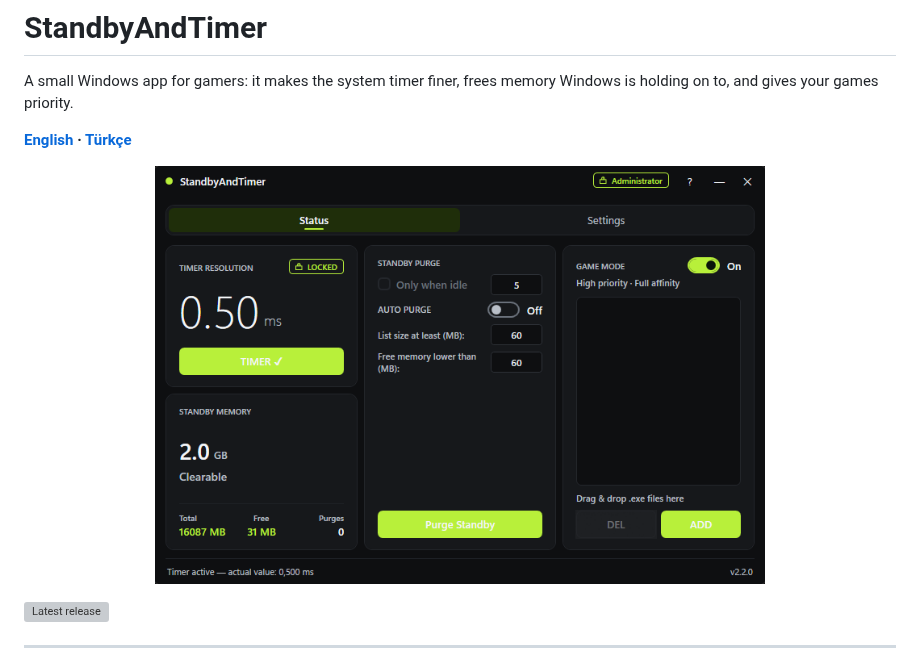
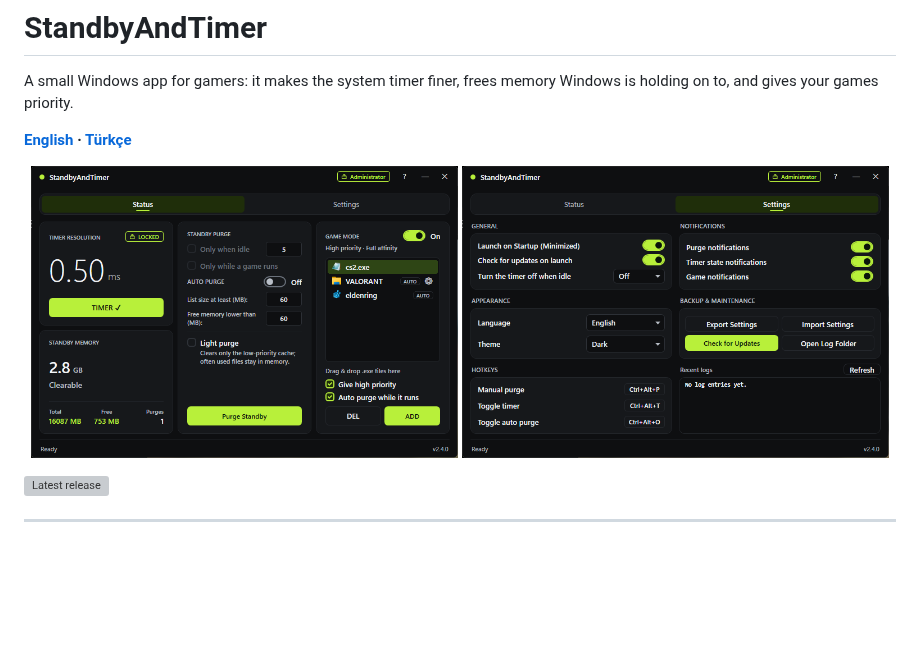
Before and after one commit to Layellie/StandbyAndTimer, a Markdown page: README.md, the part around the change. Rendered like a GitHub page; pictures changed too: docs/screenshot-settings.png (added), docs/screenshot.png; blank space fills up the shorter version; grey boxes are pictures that could not be loaded.

Commit message:
docs: current screenshots (status and settings) in the README
Captured from the screen (GPU rendering) with UiRender --docs, Dark /
English; the old one showed v2.2.0.

Co-Authored-By: Claude Opus 5.5 <noreply@anthropic.com>

```diff
--- a/README.md
+++ b/README.md
@@ -7,7 +7,8 @@ A small Windows app for gamers: it makes the system timer finer, frees memory Wi
 **[English](#english) · [Türkçe](#türkçe)**
 
 <p align="center">
-  <img src="docs/screenshot.png" width="70%" alt="StandbyAndTimer main window" />
+  <img src="docs/screenshot.png" width="49%" alt="StandbyAndTimer: status page with the timer, standby memory, purge options and Game Mode list" />
+  <img src="docs/screenshot-settings.png" width="49%" alt="StandbyAndTimer: settings page with startup, notifications, appearance, hotkeys and backup" />
 </p>
 
 [![Latest release](https://img.shields.io/github/v/release/Layellie/StandbyAndTimer?label=latest)](https://github.com/Layellie/StandbyAndTimer/releases/latest)
```
